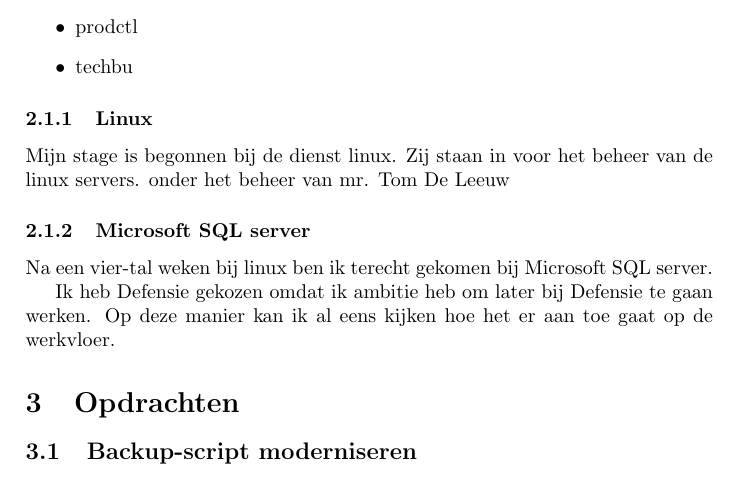
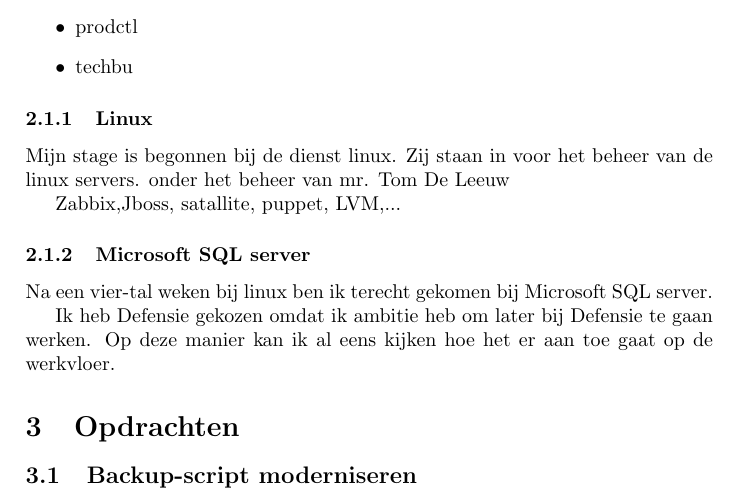
Before and after one commit to pietervankeer/stage-logboek, a LaTeX document (stageverslag/stageverslag-2122.tex, which reads stageverslag/defensie.tex): part of page 4 of 4, cut so that both start at the same text. Compiled offline with pdfLaTeX.

Commit message:
Add notities

```diff
--- a/stageverslag/defensie.tex
+++ b/stageverslag/defensie.tex
@@ -46,6 +46,8 @@ Binnen de afdeling Systems zijn er 6 diensten:
 
 Mijn stage is begonnen bij de dienst linux. Zij staan in voor het beheer van de linux servers. onder het beheer van mr. Tom De Leeuw
 
+Zabbix,Jboss, satallite, puppet, LVM,...
+
 \subsubsection{Microsoft SQL server}
 
 Na een vier-tal weken bij linux ben ik terecht gekomen bij Microsoft SQL server.
```
